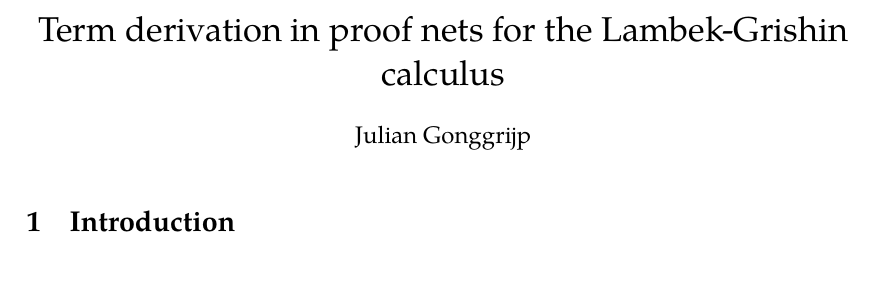
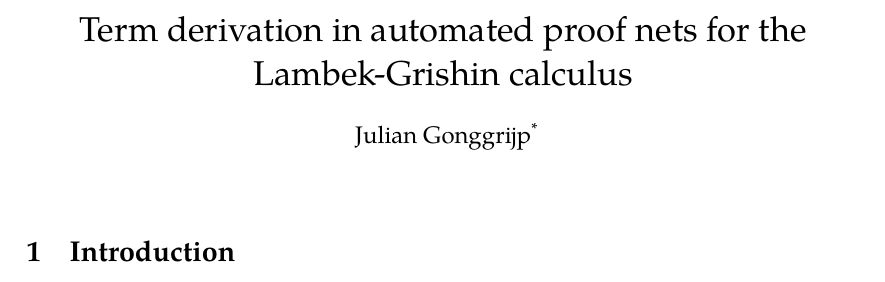
Before and after one commit to jgonggrijp/net-prove, a LaTeX document (doc/report-term-derivation.tex): part of the page, cut so that both start at the same text. Compiled offline with XeLaTeX; a missing font is replaced by an installed copy or a similar font.

Commit message:
Start writing introduction

```diff
--- a/doc/report-term-derivation.tex
+++ b/doc/report-term-derivation.tex
@@ -25,11 +25,11 @@
 \newcommand{\W}[1]{\textsf{#1}}
 \newcommand{\ld}{\lambda}
 
-\title{Term derivation in proof nets for the Lambek-Grishin calculus}
-\author{Julian Gonggrijp}
+\begin{document}
+
+\title{Term derivation in automated proof nets for the Lambek-Grishin calculus}
+\author{Julian Gonggrijp\thanks{Joint project with Niels Steenbergen and Maarten Trompper}}
 \date{}
-
-\begin{document}
 \maketitle
 
 \section{Introduction}
```
Also changed, not shown: doc/report-term-derivation.tex (4 more changed lines).
